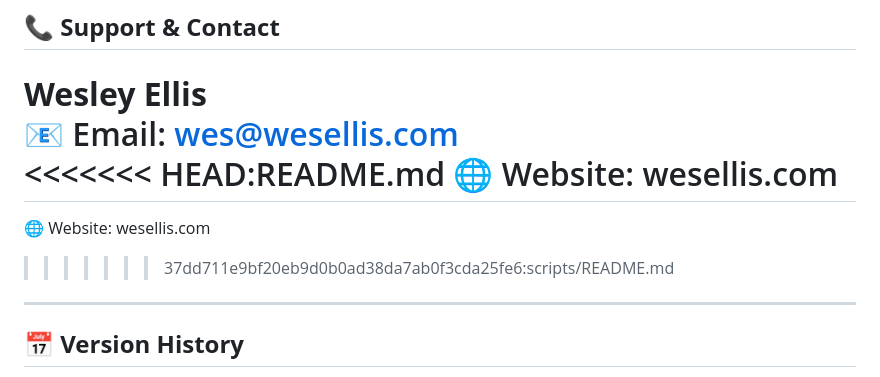
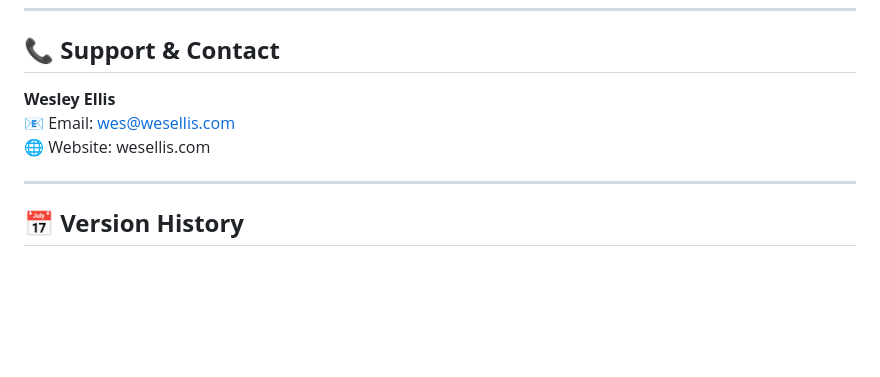
Before and after one commit to wesellis/Azure-Automation-Scripts, a Markdown page: README.md, the part around the change. GitHub-like rendering; blank space fills up the shorter version.

```diff
--- a/README.md
+++ b/README.md
@@ -204,11 +204,7 @@ This collection contains **112 professionally enhanced Azure automation scripts*
 
 **Wesley Ellis**
 📧 Email: wes@wesellis.com
-<<<<<<< HEAD:README.md
 🌐 Website: wesellis.com
-=======
-🌐 Website: wesellis.com
->>>>>>> 37dd711e9bf20eb9d0b0ad38da7ab0f3cda25fe6:scripts/README.md
 
 ---
 
```
